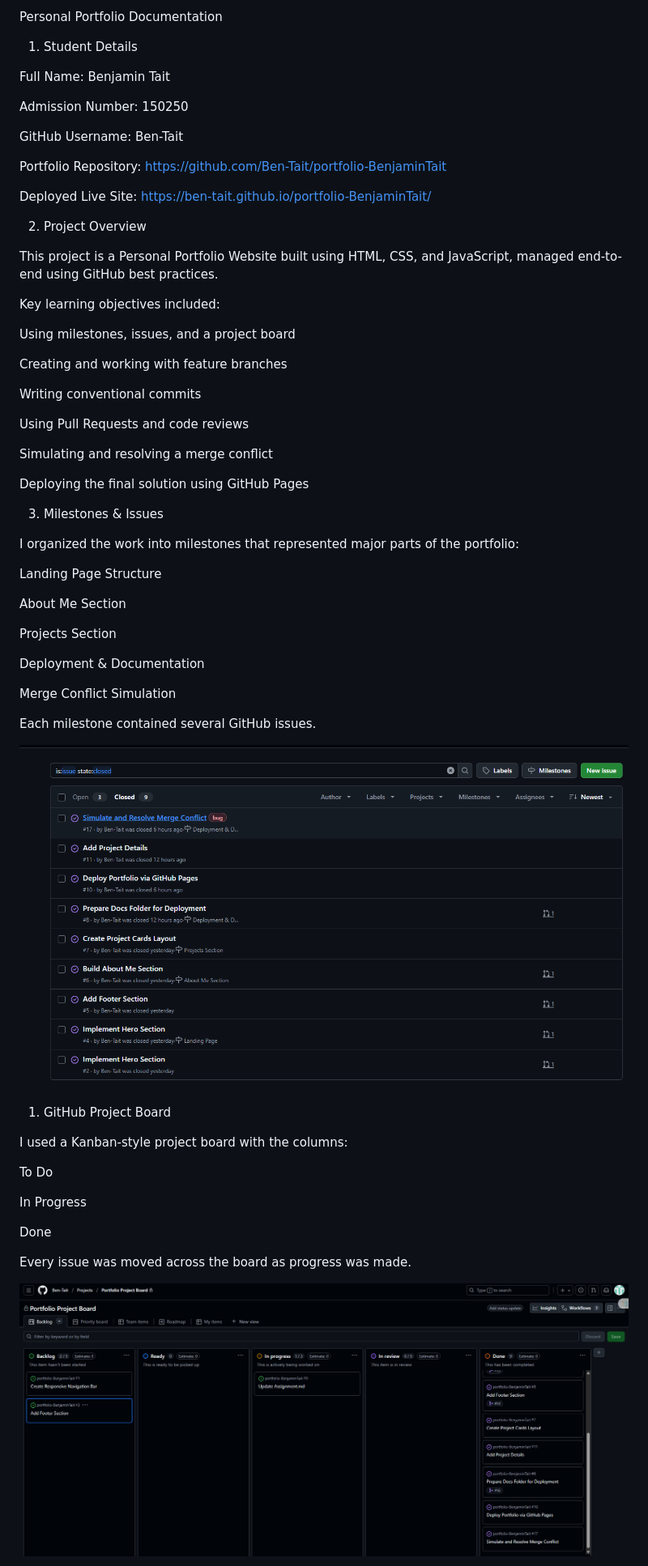
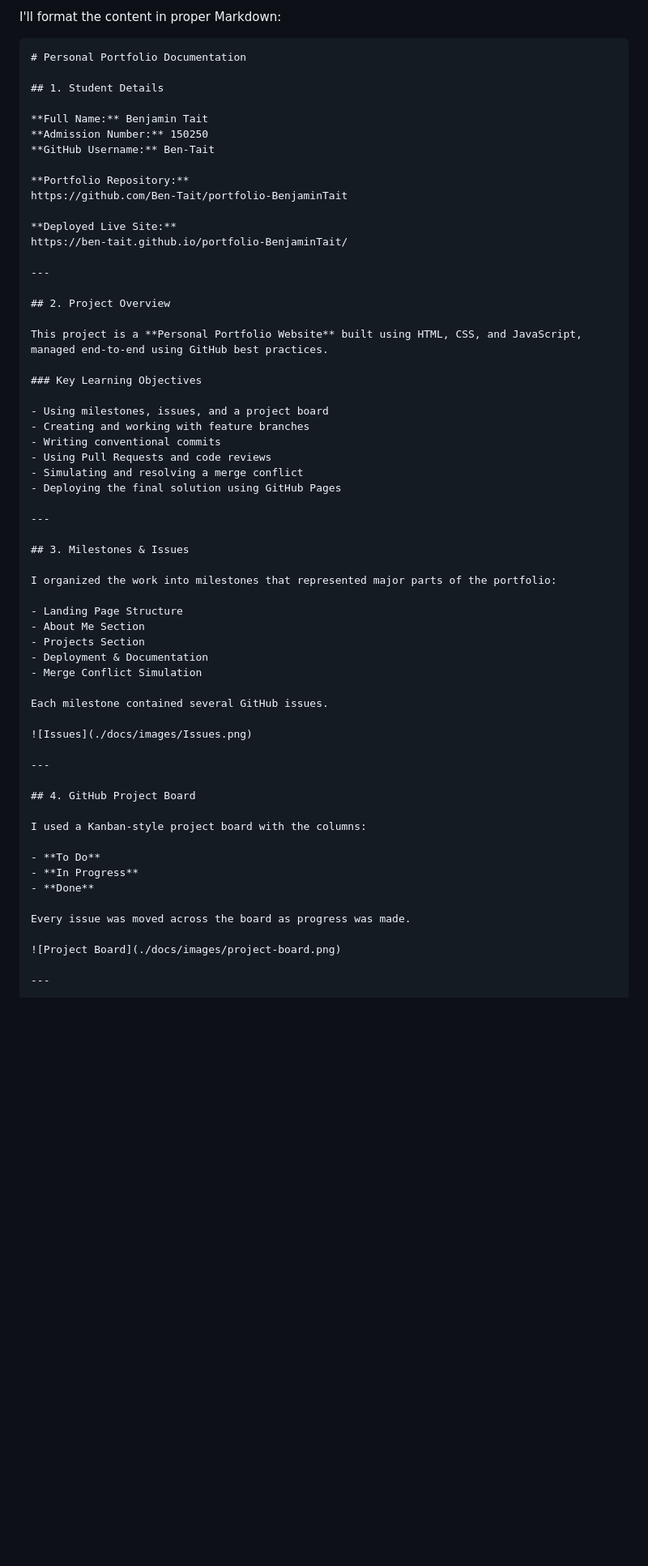
Before and after one commit to Ben-Tait/portfolio-BenjaminTait, a Markdown page: Assignment.md, the part around one of its changes. Shown at 81% size. GitHub-like rendering; blank space fills up the shorter version.

Commit message:
docs(assignment): complete Assignment.md file

````diff
--- a/Assignment.md
+++ b/Assignment.md
@@ -1,67 +1,64 @@
-Personal Portfolio Documentation
-1. Student Details
+I'll format the content in proper Markdown:
 
-Full Name: Benjamin Tait
+```markdown
+# Personal Portfolio Documentation
 
-Admission Number: 150250
+## 1. Student Details
 
-GitHub Username: Ben-Tait
+**Full Name:** Benjamin Tait
+**Admission Number:** 150250
+**GitHub Username:** Ben-Tait
 
-Portfolio Repository:
+**Portfolio Repository:**
 https://github.com/Ben-Tait/portfolio-BenjaminTait
 
-Deployed Live Site:
+**Deployed Live Site:**
 https://ben-tait.github.io/portfolio-BenjaminTait/
 
-2. Project Overview
+---
 
-This project is a Personal Portfolio Website built using HTML, CSS, and JavaScript, managed end-to-end using GitHub best practices.
+## 2. Project Overview
 
-Key learning objectives included:
+This project is a **Personal Portfolio Website** built using HTML, CSS, and JavaScript, managed end-to-end using GitHub best practices.
 
-Using milestones, issues, and a project board
+### Key Learning Objectives
 
-Creating and working with feature branches
+- Using milestones, issues, and a project board
+- Creating and working with feature branches
+- Writing conventional commits
+- Using Pull Requests and code reviews
+- Simulating and resolving a merge conflict
+- Deploying the final solution using GitHub Pages
 
-Writing conventional commits
+---
 
-Using Pull Requests and code reviews
-
-Simulating and resolving a merge conflict
-
-Deploying the final solution using GitHub Pages
-
-3. Milestones & Issues
+## 3. Milestones & Issues
 
 I organized the work into milestones that represented major parts of the portfolio:
 
-Landing Page Structure
-
-About Me Section
-
-Projects Section
-
-Deployment & Documentation
-
-Merge Conflict Simulation
+- Landing Page Structure
+- About Me Section
+- Projects Section
+- Deployment & Documentation
+- Merge Conflict Simulation
 
 Each milestone contained several GitHub issues.
 
-
 ![Issues](./docs/images/Issues.png)
 
-1. GitHub Project Board
+---
+
+## 4. GitHub Project Board
 
 I used a Kanban-style project board with the columns:
 
-To Do
-
-In Progress
-
-Done
+- **To Do**
+- **In Progress**
+- **Done**
 
 Every issue was moved across the board as progress was made.
 
 ![Project Board](./docs/images/project-board.png)
 
+---
 
````
Also changed, not shown: other parts of Assignment.md (+79 -98 lines).
